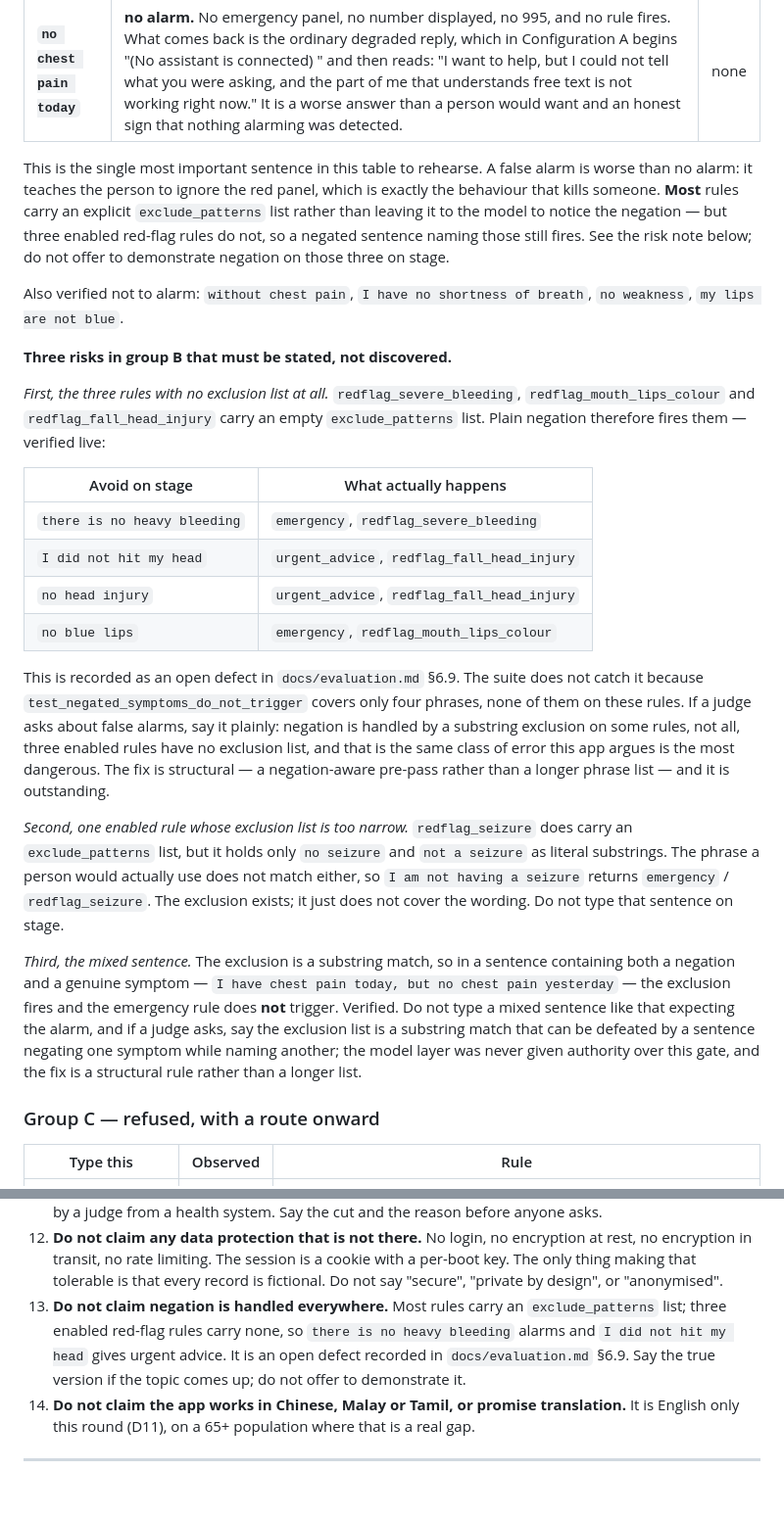
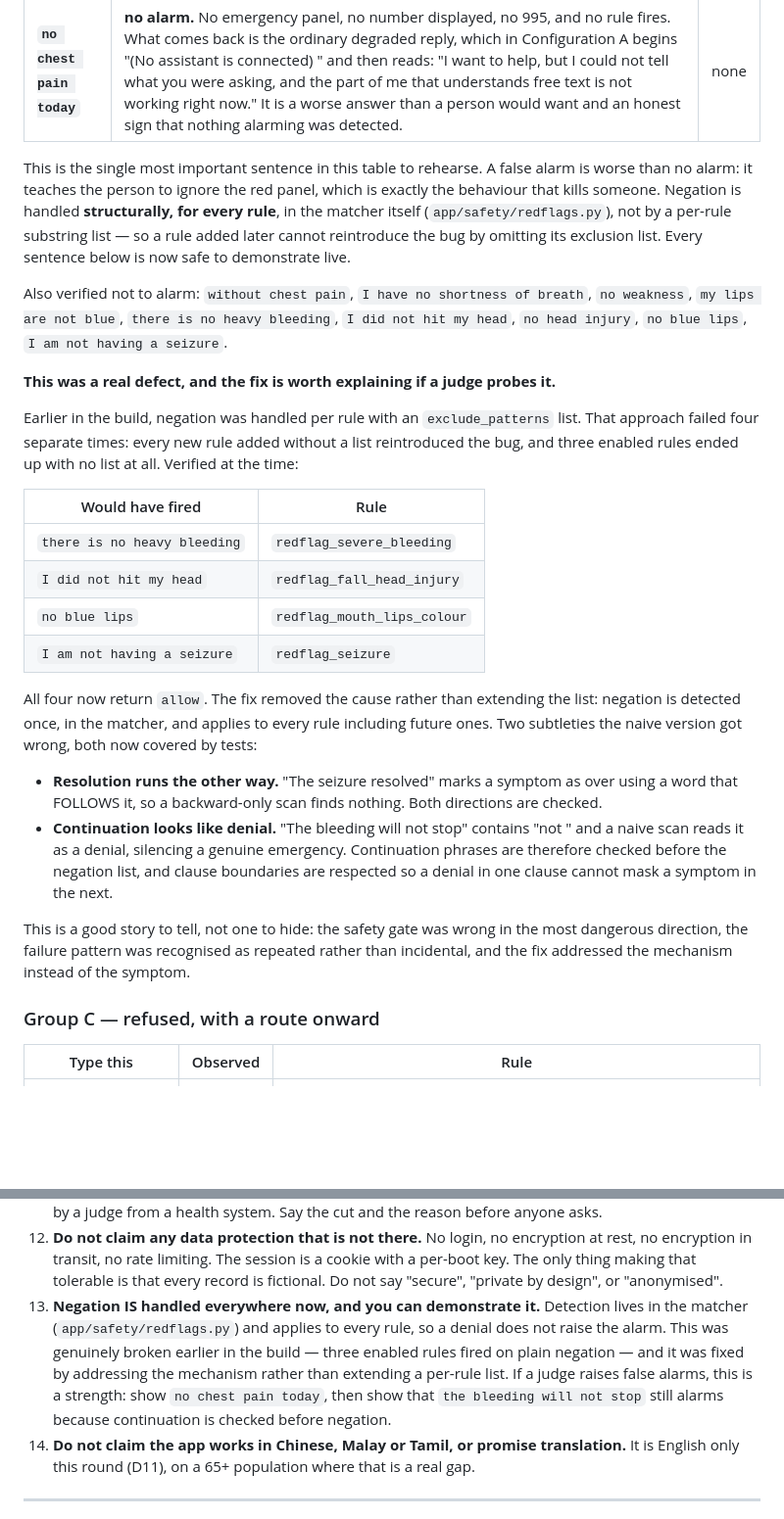
Before and after one commit to MegaArn1/caresteps, a Markdown page: docs/demo-guide.md, 2 parts joined by grey strips. Shown at 98% size. Drawn GitHub-style; blank space fills up the shorter version.

Commit message:
docs: correct the runbook after the negation fix made its warnings obsolete
Fixing the negation root cause left the demo runbook wrong in the pessimistic
direction. It still told the presenter that three enabled red-flag rules fire on
plain negation, listed four example sentences as unsafe to type on stage, and called
the structural fix 'outstanding'. All four examples now return allow, and the fix
ships in this branch.

Stale pessimism is still misinformation: it teaches the team to under-rate work they
have already done, and it would have had the presenter describe a known defect to a
judge that no longer exists.

The passages are rewritten to describe the mechanism as it now is (negation detected
once in the matcher, applying to every rule), and the doc now suggests the episode as
something to tell rather than hide: a safety gate that was wrong in the most
dangerous direction, a failure pattern recognised as recurring, and a fix aimed at the
mechanism rather than at the symptom.

Also records the episode in BUILD_LOG.md, including my own testing error: I checked the
runbook's routing rows against an empty database and briefly concluded the runbook was
wrong, when the seeded demo state behaves exactly as it documents. Verification has to
use the same data the demonstration uses.

```diff
--- a/docs/demo-guide.md
+++ b/docs/demo-guide.md
@@ -855,47 +855,42 @@ column is the observed output, not the intent. Every row below was executed on 2
 
 This is the single most important sentence in this table to rehearse. A false alarm is worse than
 no alarm: it teaches the person to ignore the red panel, which is exactly the behaviour that kills
-someone. **Most** rules carry an explicit `exclude_patterns` list rather than leaving it to the
-model to notice the negation — but three enabled red-flag rules do not, so a negated sentence
-naming those still fires. See the risk note below; do not offer to demonstrate negation on those
-three on stage.
+someone. Negation is handled **structurally, for every rule**, in the matcher itself
+(`app/safety/redflags.py`), not by a per-rule substring list — so a rule added later cannot
+reintroduce the bug by omitting its exclusion list. Every sentence below is now safe to
+demonstrate live.
 
 Also verified not to alarm: `without chest pain`, `I have no shortness of breath`, `no weakness`,
-`my lips are not blue`.
+`my lips are not blue`, `there is no heavy bleeding`, `I did not hit my head`, `no head injury`,
+`no blue lips`, `I am not having a seizure`.
 
-**Three risks in group B that must be stated, not discovered.**
+**This was a real defect, and the fix is worth explaining if a judge probes it.**
 
-*First, the three rules with no exclusion list at all.* `redflag_severe_bleeding`,
-`redflag_mouth_lips_colour` and `redflag_fall_head_injury` carry an empty `exclude_patterns` list.
-Plain negation therefore fires them — verified live:
+Earlier in the build, negation was handled per rule with an `exclude_patterns` list. That approach
+failed four separate times: every new rule added without a list reintroduced the bug, and three
+enabled rules ended up with no list at all. Verified at the time:
 
-| Avoid on stage | What actually happens |
+| Would have fired | Rule |
 |---|---|
-| `there is no heavy bleeding` | `emergency`, `redflag_severe_bleeding` |
-| `I did not hit my head` | `urgent_advice`, `redflag_fall_head_injury` |
-| `no head injury` | `urgent_advice`, `redflag_fall_head_injury` |
-| `no blue lips` | `emergency`, `redflag_mouth_lips_colour` |
+| `there is no heavy bleeding` | `redflag_severe_bleeding` |
+| `I did not hit my head` | `redflag_fall_head_injury` |
+| `no blue lips` | `redflag_mouth_lips_colour` |
+| `I am not having a seizure` | `redflag_seizure` |
 
-This is recorded as an open defect in `docs/evaluation.md` §6.9. The suite does not catch it
-because `test_negated_symptoms_do_not_trigger` covers only four phrases, none of them on these
-rules. If a judge asks about false alarms, say it plainly: negation is handled by a substring
-exclusion on some rules, not all, three enabled rules have no exclusion list, and that is the same
-class of error this app argues is the most dangerous. The fix is structural — a negation-aware
-pre-pass rather than a longer phrase list — and it is outstanding.
+All four now return `allow`. The fix removed the cause rather than extending the list: negation is
+detected once, in the matcher, and applies to every rule including future ones. Two subtleties the
+naive version got wrong, both now covered by tests:
 
-*Second, one enabled rule whose exclusion list is too narrow.* `redflag_seizure` does carry an
-`exclude_patterns` list, but it holds only `no seizure` and `not a seizure` as literal substrings.
-The phrase a person would actually use does not match either, so `I am not having a seizure`
-returns `emergency` / `redflag_seizure`. The exclusion exists; it just does not cover the wording.
-Do not type that sentence on stage.
+* **Resolution runs the other way.** "The seizure resolved" marks a symptom as over using a word
+  that FOLLOWS it, so a backward-only scan finds nothing. Both directions are checked.
+* **Continuation looks like denial.** "The bleeding will not stop" contains "not " and a naive scan
+  reads it as a denial, silencing a genuine emergency. Continuation phrases are therefore checked
+  before the negation list, and clause boundaries are respected so a denial in one clause cannot
+  mask a symptom in the next.
 
-*Third, the mixed sentence.* The exclusion is a substring match, so in a sentence containing both
-a negation and a genuine symptom — `I have chest pain today, but no chest pain yesterday` — the
-exclusion fires and the emergency rule does **not** trigger. Verified. Do not type a mixed
-sentence like that expecting the alarm, and if a judge asks, say the exclusion list is a substring
-match that can be defeated by a sentence negating one symptom while naming another; the model
-layer was never given authority over this gate, and the fix is a structural rule rather than a
-longer list.
+This is a good story to tell, not one to hide: the safety gate was wrong in the most dangerous
+direction, the failure pattern was recognised as repeated rather than incidental, and the fix
+addressed the mechanism instead of the symptom.
 
 ### Group C — refused, with a route onward
 
@@ -1244,11 +1239,12 @@ Say none of these, in any form, however indirectly.
     encryption in transit, no rate limiting. The session is a cookie with a per-boot key. The only
     thing making that tolerable is that every record is fictional. Do not say "secure", "private
     by design", or "anonymised".
-13. **Do not claim negation is handled everywhere.** Most rules carry an `exclude_patterns` list;
-    three enabled red-flag rules carry none, so `there is no heavy bleeding` alarms and
-    `I did not hit my head` gives urgent advice. It is an open defect recorded in
-    `docs/evaluation.md` §6.9. Say the true version if the topic comes up; do not offer to
-    demonstrate it.
+13. **Negation IS handled everywhere now, and you can demonstrate it.** Detection lives in the
+    matcher (`app/safety/redflags.py`) and applies to every rule, so a denial does not raise the
+    alarm. This was genuinely broken earlier in the build — three enabled rules fired on plain
+    negation — and it was fixed by addressing the mechanism rather than extending a per-rule list.
+    If a judge raises false alarms, this is a strength: show `no chest pain today`, then show that
+    `the bleeding will not stop` still alarms because continuation is checked before negation.
 14. **Do not claim the app works in Chinese, Malay or Tamil, or promise translation.** It is
     English only this round (D11), on a 65+ population where that is a real gap.
 
```
